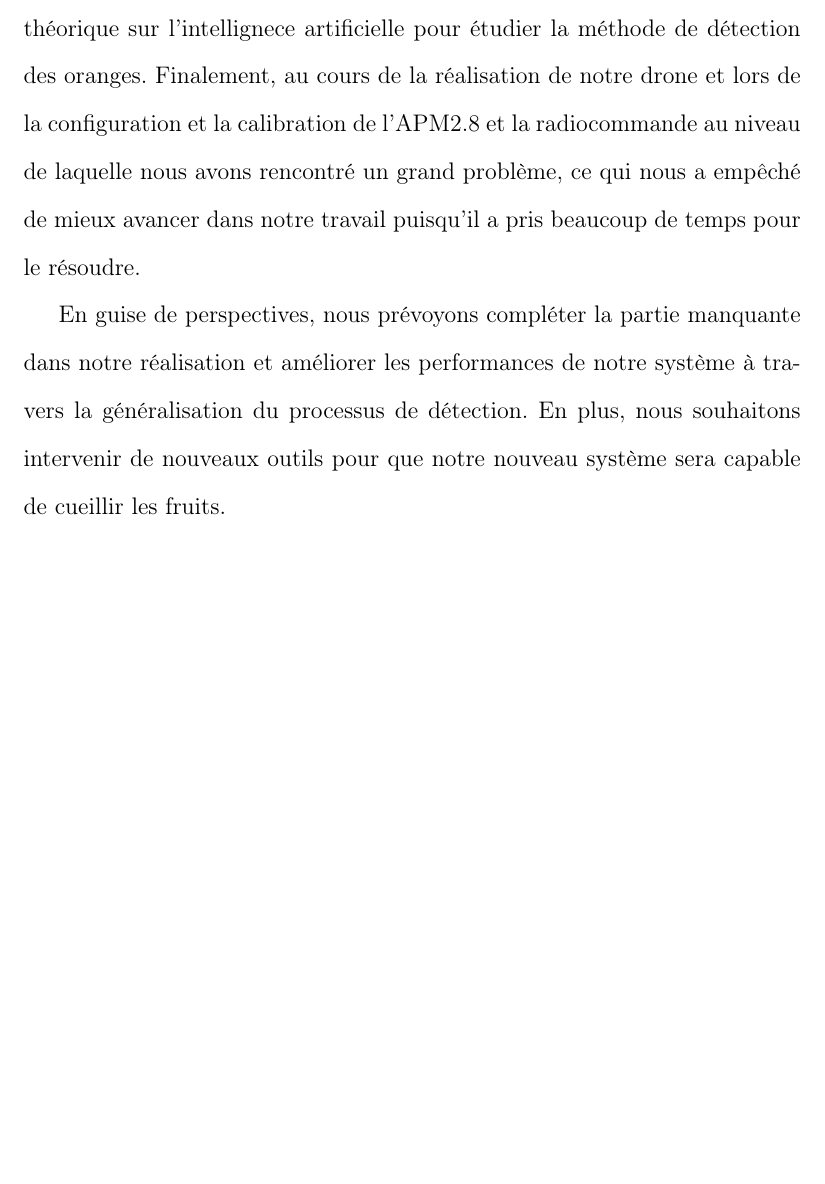
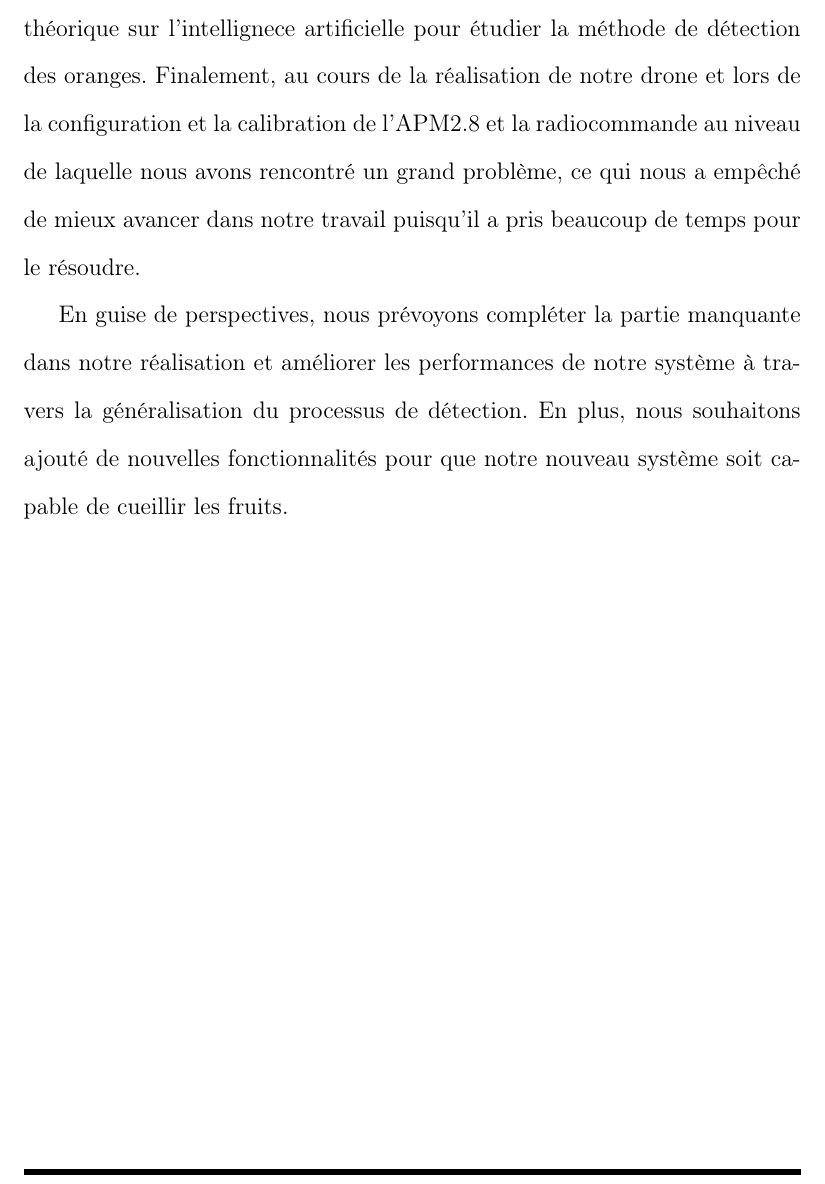
Before and after one commit to Ahmed-Lachheb/AGRIDRONE-Rapport, a LaTeX book (Rapport.tex, which reads Chaps/Conc-géné.tex): part of page 2 of 2, cut so that both start at the same text, the shorter picture padded with empty space. Compiled offline with pdfLaTeX.

Commit message:
Modification de la conclusion générale.

```diff
--- a/Chaps/Conc-géné.tex
+++ b/Chaps/Conc-géné.tex
@@ -10,5 +11,4 @@ Dans le but de modéliser notre système, nous avons travaillé avec les diagram
 En plus, nous avons effectué une étude théorique sur l'intellignece artificielle pour étudier la méthode de détection des oranges.
 Finalement, au cours de la réalisation de notre drone et lors de la configuration et la calibration de l'APM2.8 et la radiocommande au niveau de laquelle nous avons rencontré un grand problème, ce qui nous a empêché de mieux avancer dans notre travail puisqu'il a pris beaucoup de temps pour le résoudre.
 
-
-En guise de perspectives, nous prévoyons compléter la partie manquante dans notre réalisation et améliorer les performances de notre système à travers la généralisation du processus de détection. En plus, nous souhaitons intervenir de nouveaux outils pour que notre nouveau système sera capable de cueillir les fruits.
+En guise de perspectives, nous prévoyons compléter la partie manquante dans notre réalisation et améliorer les performances de notre système à travers la généralisation du processus de détection. En plus, nous souhaitons ajouté de nouvelles fonctionnalités pour que notre nouveau système soit capable de cueillir les fruits.
--- a/Rapport.tex
+++ b/Rapport.tex
@@ -21,7 +21,7 @@
 \renewcommand{\headrulewidth}{1mm}
 \renewcommand{\footrulewidth}{1mm}
 \begin{document}
-	\pagestyle{empty}
+	\pagestyle{fancy}
 	  \input{Chaps/Conc-géné.tex}
 
 
```
Also changed, not shown: Chaps/Conc-géné.tex (1 more changed lines).
